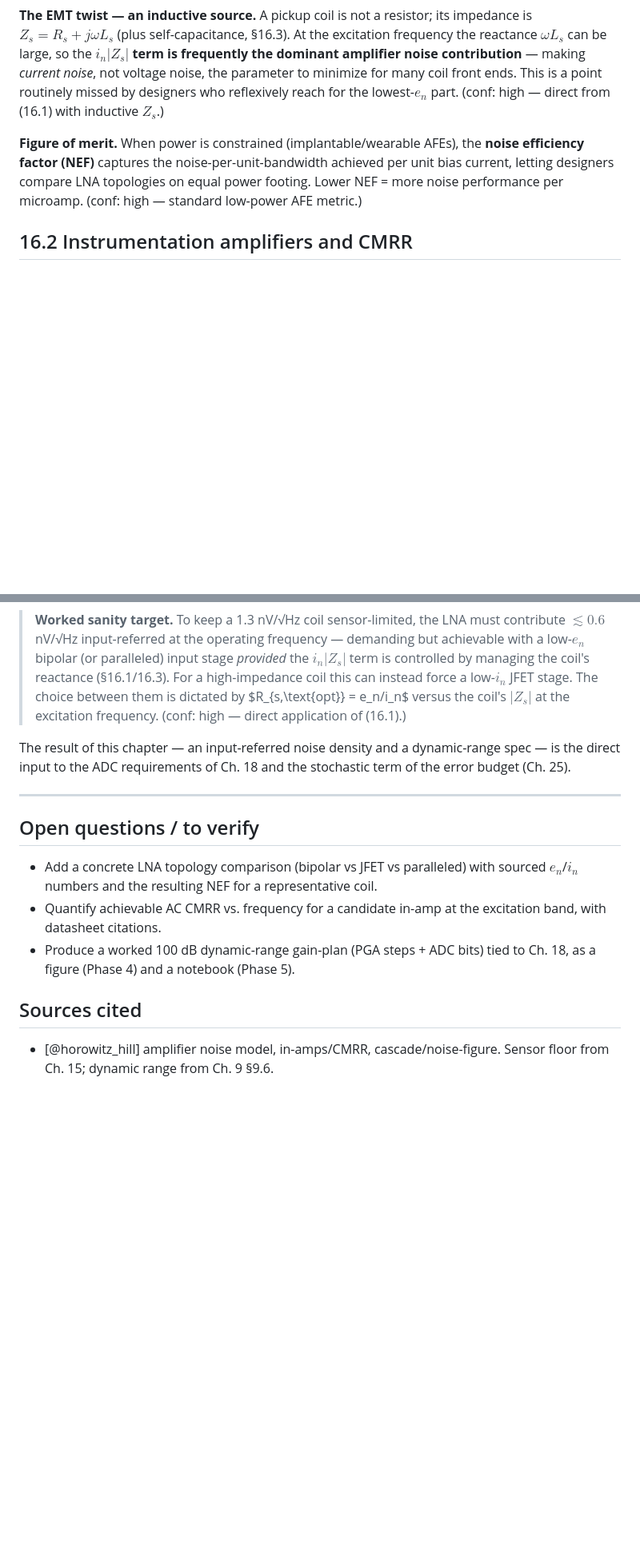
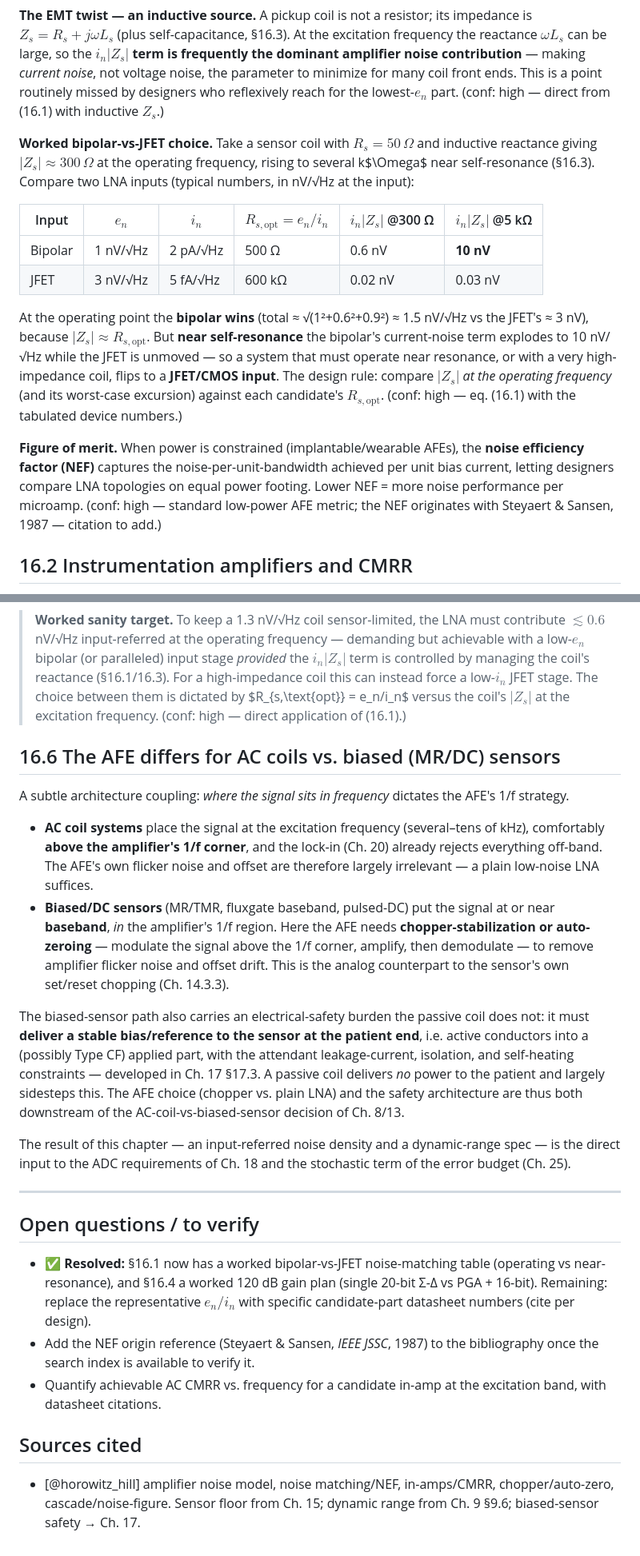
Before and after one commit to neilq1810/emt_study, a Markdown page: book/part-05-analog-front-ends/16-amplification-noise-budget.md, 2 parts joined by grey strips. Shown at 80% size. GitHub-like rendering; blank space fills up the shorter version.

Commit message:
Deep pass: Ch.16 (amplification & noise budgeting) expanded
- §16.1 worked bipolar-vs-JFET noise-matching table: at |Z_s|~300ohm bipolar
  wins (~1.5nV), but near self-resonance (|Z_s|~5kohm) bipolar i_n*|Z_s| explodes
  to 10nV while JFET unmoved -> flip to JFET; rule = compare |Z_s| vs R_opt=e_n/i_n
- §16.3 tuned (resonant) pickup option: +Q signal gain at cost of narrow BW/temp
  sensitivity; architecture-coupled (single-freq/TDM yes, broadband FDM no)
- §16.4 worked 120 dB gain plan: single 20-bit Sigma-Delta (no PGA) vs PGA+16-bit
- NEW §16.6: AC-coil AFE (signal above 1/f, plain LNA) vs biased/DC sensor AFE
  (baseband -> needs chopper/auto-zero); biased sensor also delivers power to a
  Type CF applied part -> leakage/isolation/self-heating burden (forward-ref
  Ch.17 §17.3) that passive coils sidestep [ties user's biased-sensor safety note]
- resolved gain-plan + noise-matching open Qs; NEF-origin (Steyaert-Sansen 1987)
  flagged to add; 1299->1985 words; builds clean

https://claude.ai/code/session_016CjrVW1psuy7XncFVZptyT

```diff
--- a/book/part-05-analog-front-ends/16-amplification-noise-budget.md
+++ b/book/part-05-analog-front-ends/16-amplification-noise-budget.md
@@ -51,11 +51,31 @@ coil front ends. This is a point routinely missed by designers who reflexively
 reach for the lowest-$e_n$ part. (conf: high — direct from (16.1) with inductive
 $Z_s$.)
 
+**Worked bipolar-vs-JFET choice.** Take a sensor coil with $R_s=50\,\Omega$ and
+inductive reactance giving $|Z_s|\approx300\,\Omega$ at the operating frequency,
+rising to several k$\Omega$ near self-resonance (§16.3). Compare two LNA inputs
+(typical numbers, in nV/√Hz at the input):
+
+| Input | $e_n$ | $i_n$ | $R_{s,\text{opt}}=e_n/i_n$ | $i_n\lvert Z_s\rvert$ @300 Ω | $i_n\lvert Z_s\rvert$ @5 kΩ |
+|---|---|---|---|---|---|
+| Bipolar | 1 nV/√Hz | 2 pA/√Hz | 500 Ω | 0.6 nV | **10 nV** |
+| JFET | 3 nV/√Hz | 5 fA/√Hz | 600 kΩ | 0.02 nV | 0.03 nV |
+
+At the operating point the **bipolar wins** (total ≈ √(1²+0.6²+0.9²) ≈ 1.5 nV/√Hz
+vs the JFET's ≈ 3 nV), because $\lvert Z_s\rvert\approx R_{s,\text{opt}}$. But
+**near self-resonance** the bipolar's current-noise term explodes to 10 nV/√Hz
+while the JFET is unmoved — so a system that must operate near resonance, or with
+a very high-impedance coil, flips to a **JFET/CMOS input**. The design rule:
+compare $\lvert Z_s\rvert$ *at the operating frequency* (and its worst-case excursion)
+against each candidate's $R_{s,\text{opt}}$. (conf: high — eq. (16.1) with the
+tabulated device numbers.)
+
 **Figure of merit.** When power is constrained (implantable/wearable AFEs), the
 **noise efficiency factor (NEF)** captures the noise-per-unit-bandwidth achieved
 per unit bias current, letting designers compare LNA topologies on equal power
 footing. Lower NEF = more noise performance per microamp. (conf: high — standard
-low-power AFE metric.)
+low-power AFE metric; the NEF originates with Steyaert & Sansen, 1987 — citation
+to add.)
 
 ## 16.2 Instrumentation amplifiers and CMRR
 
@@ -148,6 +193,30 @@ referred to the input [@horowitz_hill]. Design procedure:
 > = e_n/i_n$ versus the coil's $|Z_s|$ at the excitation frequency. (conf: high —
 > direct application of (16.1).)
 
+## 16.6 The AFE differs for AC coils vs. biased (MR/DC) sensors
+
+A subtle architecture coupling: *where the signal sits in frequency* dictates the
+AFE's 1/f strategy.
+
+- **AC coil systems** place the signal at the excitation frequency (several–tens
+  of kHz), comfortably **above the amplifier's 1/f corner**, and the lock-in
+  (Ch. 20) already rejects everything off-band. The AFE's own flicker noise and
+  offset are therefore largely irrelevant — a plain low-noise LNA suffices.
+- **Biased/DC sensors** (MR/TMR, fluxgate baseband, pulsed-DC) put the signal at
+  or near **baseband**, *in* the amplifier's 1/f region. Here the AFE needs
+  **chopper-stabilization or auto-zeroing** — modulate the signal above the 1/f
+  corner, amplify, then demodulate — to remove amplifier flicker noise and offset
+  drift. This is the analog counterpart to the sensor's own set/reset chopping
+  (Ch. 14.3.3).
+
+The biased-sensor path also carries an electrical-safety burden the passive coil
+does not: it must **deliver a stable bias/reference to the sensor at the patient
+end**, i.e. active conductors into a (possibly Type CF) applied part, with the
+attendant leakage-current, isolation, and self-heating constraints — developed in
+Ch. 17 §17.3. A passive coil delivers *no* power to the patient and largely
+sidesteps this. The AFE choice (chopper vs. plain LNA) and the safety architecture
+are thus both downstream of the AC-coil-vs-biased-sensor decision of Ch. 8/13.
+
 The result of this chapter — an input-referred noise density and a dynamic-range
 spec — is the direct input to the ADC requirements of Ch. 18 and the stochastic
 term of the error budget (Ch. 25).
@@ -155,13 +224,16 @@ term of the error budget (Ch. 25).
 ---
 
 ## Open questions / to verify
-- Add a concrete LNA topology comparison (bipolar vs JFET vs paralleled) with
-  sourced $e_n$/$i_n$ numbers and the resulting NEF for a representative coil.
+- ✅ **Resolved:** §16.1 now has a worked bipolar-vs-JFET noise-matching table
+  (operating vs near-resonance), and §16.4 a worked 120 dB gain plan
+  (single 20-bit Σ-Δ vs PGA + 16-bit). Remaining: replace the representative
+  $e_n/i_n$ with specific candidate-part datasheet numbers (cite per design).
+- Add the NEF origin reference (Steyaert & Sansen, *IEEE JSSC*, 1987) to the
+  bibliography once the search index is available to verify it.
 - Quantify achievable AC CMRR vs. frequency for a candidate in-amp at the
   excitation band, with datasheet citations.
-- Produce a worked 100 dB dynamic-range gain-plan (PGA steps + ADC bits) tied to
-  Ch. 18, as a figure (Phase 4) and a notebook (Phase 5).
 
 ## Sources cited
-- [@horowitz_hill] amplifier noise model, in-amps/CMRR, cascade/noise-figure.
-  Sensor floor from Ch. 15; dynamic range from Ch. 9 §9.6.
+- [@horowitz_hill] amplifier noise model, noise matching/NEF, in-amps/CMRR,
+  chopper/auto-zero, cascade/noise-figure. Sensor floor from Ch. 15; dynamic range
+  from Ch. 9 §9.6; biased-sensor safety → Ch. 17.
```
Also changed, not shown: other parts of book/part-05-analog-front-ends/16-amplification-noise-budget.md (+26 -1 lines), REVIEW.md (+6 -0 lines).
